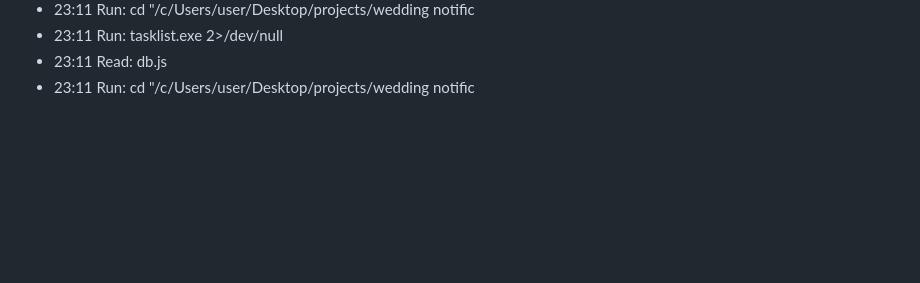
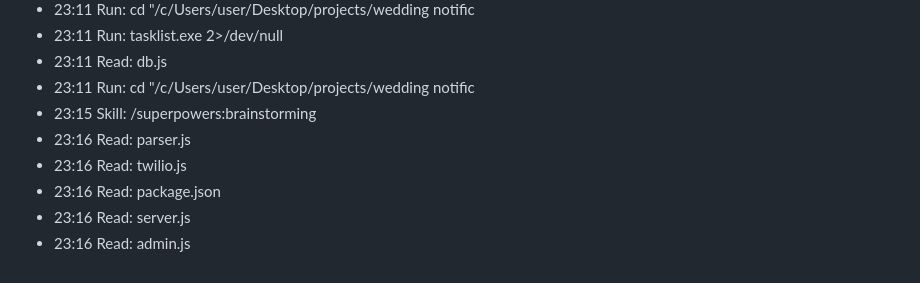
Before and after one commit to elad-refoua/wedding-notification, a Markdown page: .claude/session-log.md, the part around the change. Rendered like a GitHub page; blank space fills up the shorter version.

Commit message:
Auto-save: 2026-03-14 23:16

```diff
--- a/.claude/session-log.md
+++ b/.claude/session-log.md
@@ -417,3 +417,9 @@ curl -s -X POST h
 - 23:11 Run: tasklist.exe 2>/dev/null
 - 23:11 Read: db.js
 - 23:11 Run: cd "/c/Users/user/Desktop/projects/wedding notific
+- 23:15 Skill: /superpowers:brainstorming
+- 23:16 Read: parser.js
+- 23:16 Read: twilio.js
+- 23:16 Read: package.json
+- 23:16 Read: server.js
+- 23:16 Read: admin.js
```
